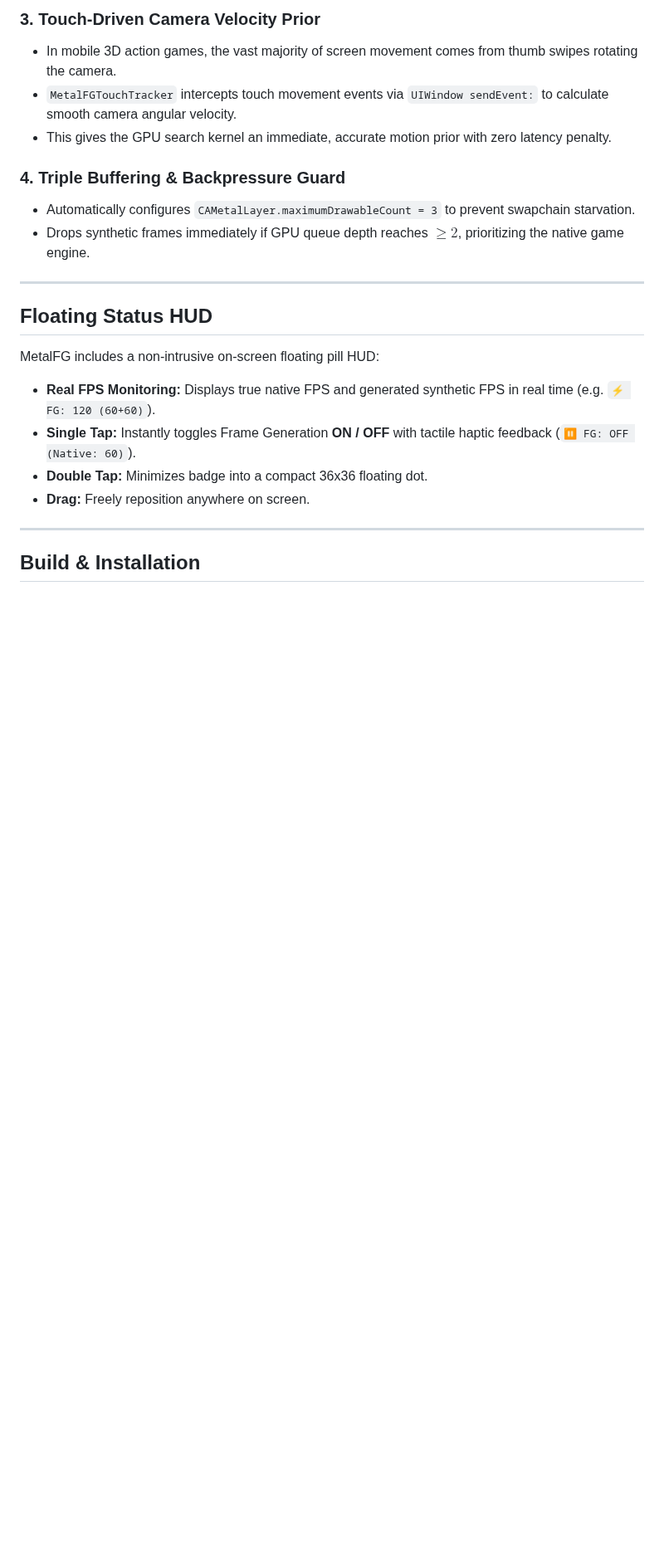
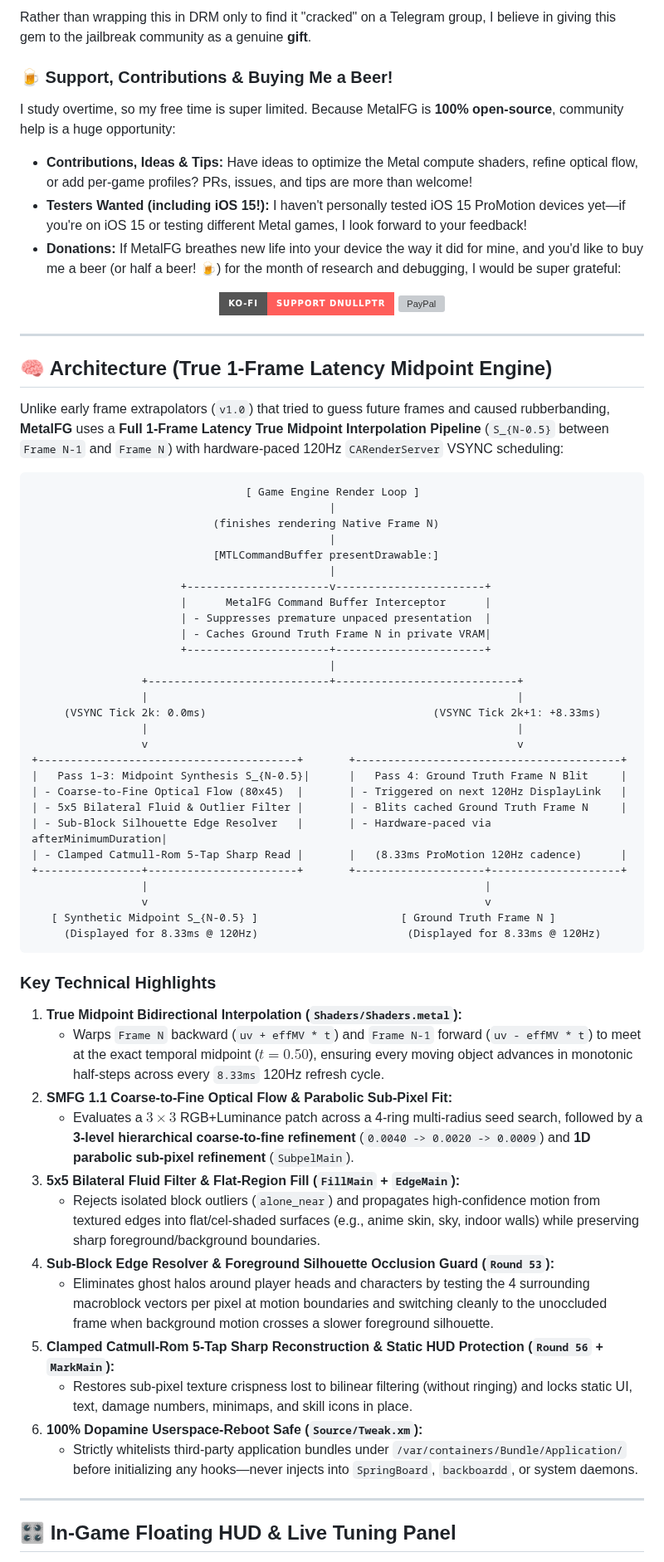
Before and after one commit to dnullptr/MetalFG, a Markdown page: README.md, the part around one of its changes. Shown at 83% size. Drawn GitHub-style; badges without logos; blank space fills up the shorter version; grey boxes are pictures that could not be loaded.

````diff
--- a/README.md
+++ b/README.md
@@ -71,24 +38,72 @@ It intercepts the Metal graphics pipeline of 60 FPS capped 3D games (such as Gen
 
-### 3. Touch-Driven Camera Velocity Prior
-- In mobile 3D action games, the vast majority of screen movement comes from thumb swipes rotating the camera.
-- `MetalFGTouchTracker` intercepts touch movement events via `UIWindow sendEvent:` to calculate smooth camera angular velocity.
-- This gives the GPU search kernel an immediate, accurate motion prior with zero latency penalty.
+Rather than wrapping this in DRM only to find it "cracked" on a Telegram group, I believe in giving this gem to the jailbreak community as a genuine **gift**.
 
-### 4. Triple Buffering & Backpressure Guard
-- Automatically configures `CAMetalLayer.maximumDrawableCount = 3` to prevent swapchain starvation.
-- Drops synthetic frames immediately if GPU queue depth reaches $\ge 2$, prioritizing the native game engine.
+### 🍺 Support, Contributions & Buying Me a Beer!
+
+I study overtime, so my free time is super limited. Because MetalFG is **100% open-source**, community help is a huge opportunity:
+- **Contributions, Ideas & Tips:** Have ideas to optimize the Metal compute shaders, refine optical flow, or add per-game profiles? PRs, issues, and tips are more than welcome!
+- **Testers Wanted (including iOS 15!):** I haven't personally tested iOS 15 ProMotion devices yet—if you're on iOS 15 or testing different Metal games, I look forward to your feedback!
+- **Donations:** If MetalFG breathes new life into your device the way it did for mine, and you'd like to buy me a beer (or half a beer! 🍺) for the month of research and debugging, I would be super grateful:
+
+<div align="center">
+
+[![Ko-fi](https://img.shields.io/badge/Ko--fi-Support%20dnullptr-FF5E5B?style=for-the-badge&logo=ko-fi&logoColor=white)](https://ko-fi.com/dnullptr)
+[![PayPal](https://img.shields.io/badge/PayPal-paypal.me%2Fdnullptr-00457C?style=for-the-badge&logo=paypal&logoColor=white)](https://paypal.me/dnullptr)
+
+</div>
 
 ---
 
-## Floating Status HUD
+## 🧠 Architecture (True 1-Frame Latency Midpoint Engine)
 
-MetalFG includes a non-intrusive on-screen floating pill HUD:
-- **Real FPS Monitoring:** Displays true native FPS and generated synthetic FPS in real time (e.g. `⚡ FG: 120 (60+60)`).
-- **Single Tap:** Instantly toggles Frame Generation **ON / OFF** with tactile haptic feedback (`⏸ FG: OFF (Native: 60)`).
-- **Double Tap:** Minimizes badge into a compact 36x36 floating dot.
-- **Drag:** Freely reposition anywhere on screen.
+Unlike early frame extrapolators (`v1.0`) that tried to guess future frames and caused rubberbanding, **MetalFG** uses a **Full 1-Frame Latency True Midpoint Interpolation Pipeline** (`S_{N-0.5}` between `Frame N-1` and `Frame N`) with hardware-paced 120Hz `CARenderServer` VSYNC scheduling:
+
+```
+                                 [ Game Engine Render Loop ]
+                                              |
+                            (finishes rendering Native Frame N)
+                                              |
+                            [MTLCommandBuffer presentDrawable:]
+                                              |
+                       +----------------------v-----------------------+
+                       |      MetalFG Command Buffer Interceptor      |
+                       | - Suppresses premature unpaced presentation  |
+                       | - Caches Ground Truth Frame N in private VRAM|
+                       +----------------------+-----------------------+
+                                              |
+                 +----------------------------+----------------------------+
+                 |                                                         |
+     (VSYNC Tick 2k: 0.0ms)                                   (VSYNC Tick 2k+1: +8.33ms)
+                 |                                                         |
+                 v                                                         v
++----------------------------------------+       +-----------------------------------------+
+|   Pass 1–3: Midpoint Synthesis S_{N-0.5}|      |   Pass 4: Ground Truth Frame N Blit     |
+| - Coarse-to-Fine Optical Flow (80x45)  |       | - Triggered on next 120Hz DisplayLink   |
+| - 5x5 Bilateral Fluid & Outlier Filter |       | - Blits cached Ground Truth Frame N     |
+| - Sub-Block Silhouette Edge Resolver   |       | - Hardware-paced via afterMinimumDuration|
+| - Clamped Catmull-Rom 5-Tap Sharp Read |       |   (8.33ms ProMotion 120Hz cadence)      |
++----------------+-----------------------+       +--------------------+--------------------+
+                 |                                                    |
+                 v                                                    v
+   [ Synthetic Midpoint S_{N-0.5} ]                      [ Ground Truth Frame N ]
+     (Displayed for 8.33ms @ 120Hz)                       (Displayed for 8.33ms @ 120Hz)
+```
+
+### Key Technical Highlights
+1. **True Midpoint Bidirectional Interpolation (`Shaders/Shaders.metal`):**
+   - Warps `Frame N` backward (`uv + effMV * t`) and `Frame N-1` forward (`uv - effMV * t`) to meet at the exact temporal midpoint ($t = 0.50$), ensuring every moving object advances in monotonic half-steps across every `8.33ms` 120Hz refresh cycle.
+2. **SMFG 1.1 Coarse-to-Fine Optical Flow & Parabolic Sub-Pixel Fit:**
+   - Evaluates a $3\times3$ RGB+Luminance patch across a 4-ring multi-radius seed search, followed by a **3-level hierarchical coarse-to-fine refinement** (`0.0040 -> 0.0020 -> 0.0009`) and **1D parabolic sub-pixel refinement** (`SubpelMain`).
+3. **5x5 Bilateral Fluid Filter & Flat-Region Fill (`FillMain` + `EdgeMain`):**
+   - Rejects isolated block outliers (`alone_near`) and propagates high-confidence motion from textured edges into flat/cel-shaded surfaces (e.g., anime skin, sky, indoor walls) while preserving sharp foreground/background boundaries.
+4. **Sub-Block Edge Resolver & Foreground Silhouette Occlusion Guard (`Round 53`):**
+   - Eliminates ghost halos around player heads and characters by testing the 4 surrounding macroblock vectors per pixel at motion boundaries and switching cleanly to the unoccluded frame when background motion crosses a slower foreground silhouette.
+5. **Clamped Catmull-Rom 5-Tap Sharp Reconstruction & Static HUD Protection (`Round 56` + `MarkMain`):**
+   - Restores sub-pixel texture crispness lost to bilinear filtering (without ringing) and locks static UI, text, damage numbers, minimaps, and skill icons in place.
+6. **100% Dopamine Userspace-Reboot Safe (`Source/Tweak.xm`):**
+   - Strictly whitelists third-party application bundles under `/var/containers/Bundle/Application/` before initializing any hooks—never injects into `SpringBoard`, `backboardd`, or system daemons.
 
 ---
 
-## Build & Installation
+## 🎛️ In-Game Floating HUD & Live Tuning Panel
 
````
Also changed, not shown: other parts of README.md (+43 -62 lines), metalFG_logo.png (added).
